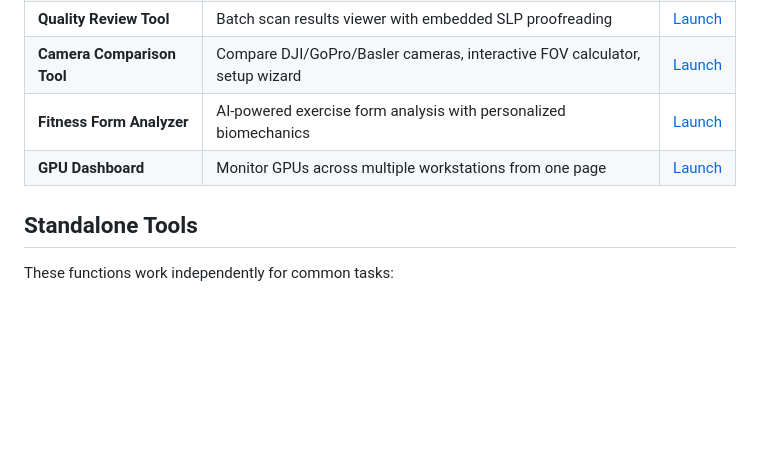
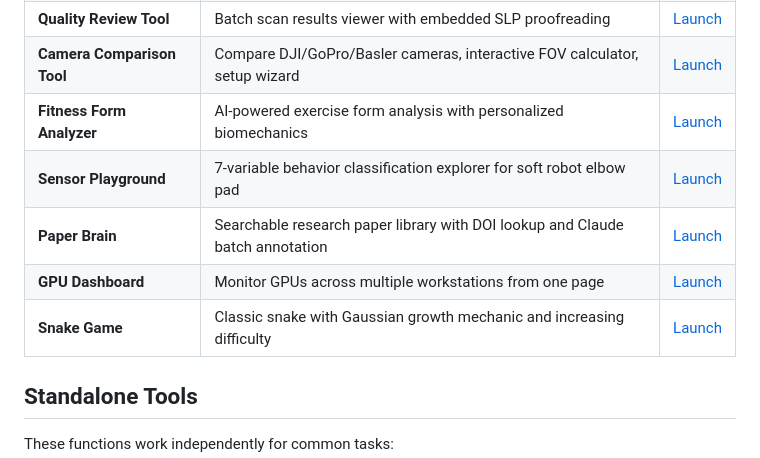
Before and after one commit to LeoMeow123/vibes, a Markdown page: README.md, the part around the change. GitHub-like rendering; blank space fills up the shorter version.

Commit message:
Update README: add Sensor Playground, Paper Brain, Snake Game
Co-Authored-By: Claude Opus 4.6 (1M context) <noreply@anthropic.com>

```diff
--- a/README.md
+++ b/README.md
@@ -21,7 +21,10 @@ A collection of small but useful tools for scientific publications and projects.
 | **Quality Review Tool** | Batch scan results viewer with embedded SLP proofreading | [Launch](https://leomeow123.github.io/vibes/quality-review-tool/) |
 | **Camera Comparison Tool** | Compare DJI/GoPro/Basler cameras, interactive FOV calculator, setup wizard | [Launch](https://leomeow123.github.io/vibes/camera-fov-tool/) |
 | **Fitness Form Analyzer** | AI-powered exercise form analysis with personalized biomechanics | [Launch](https://leomeow123.github.io/vibes/fitness-analysis-tool/) |
+| **Sensor Playground** | 7-variable behavior classification explorer for soft robot elbow pad | [Launch](https://leomeow123.github.io/vibes/sensor-playground/) |
+| **Paper Brain** | Searchable research paper library with DOI lookup and Claude batch annotation | [Launch](https://leomeow123.github.io/vibes/paper-brain/) |
 | **GPU Dashboard** | Monitor GPUs across multiple workstations from one page | [Launch](https://leomeow123.github.io/vibes/gpu-dashboard/) |
+| **Snake Game** | Classic snake with Gaussian growth mechanic and increasing difficulty | [Launch](https://leomeow123.github.io/vibes/snake-game/) |
 
 ## Standalone Tools
 
```
